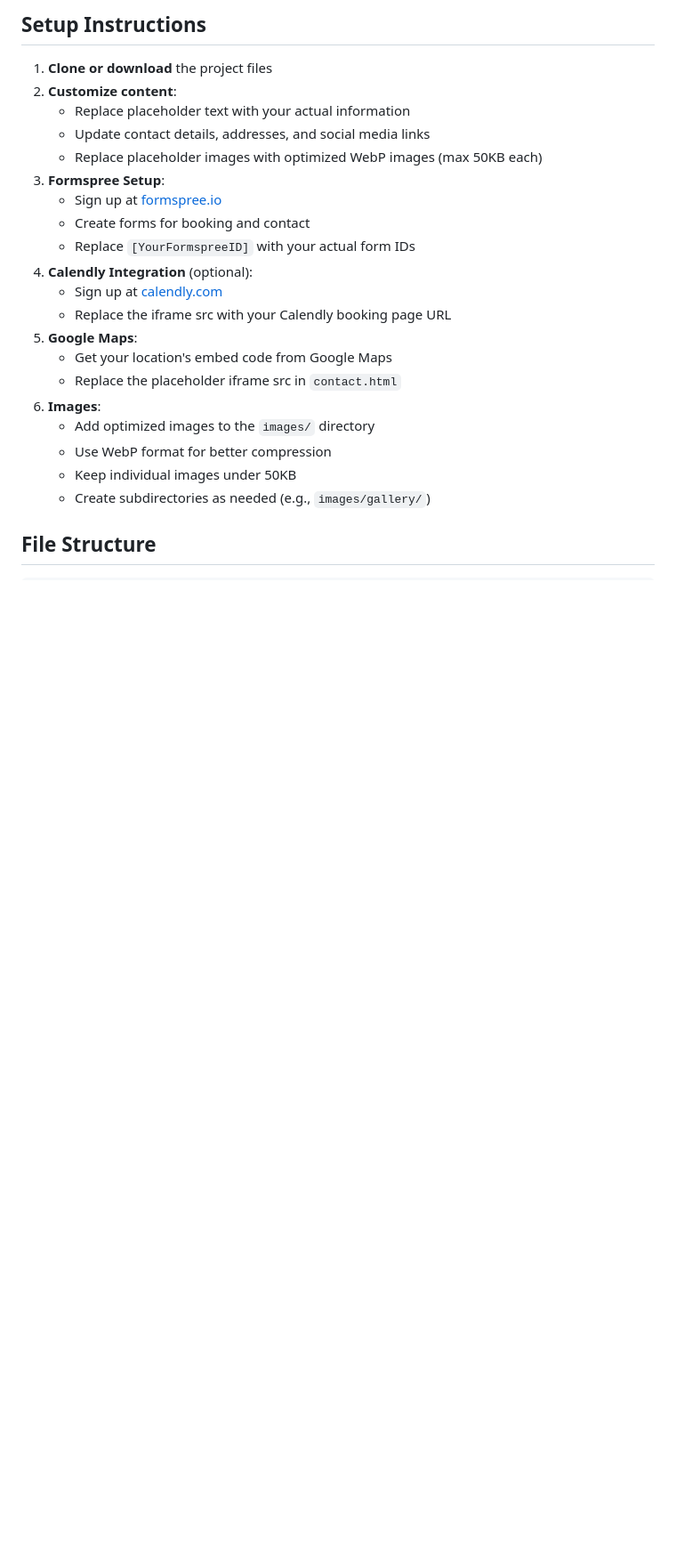
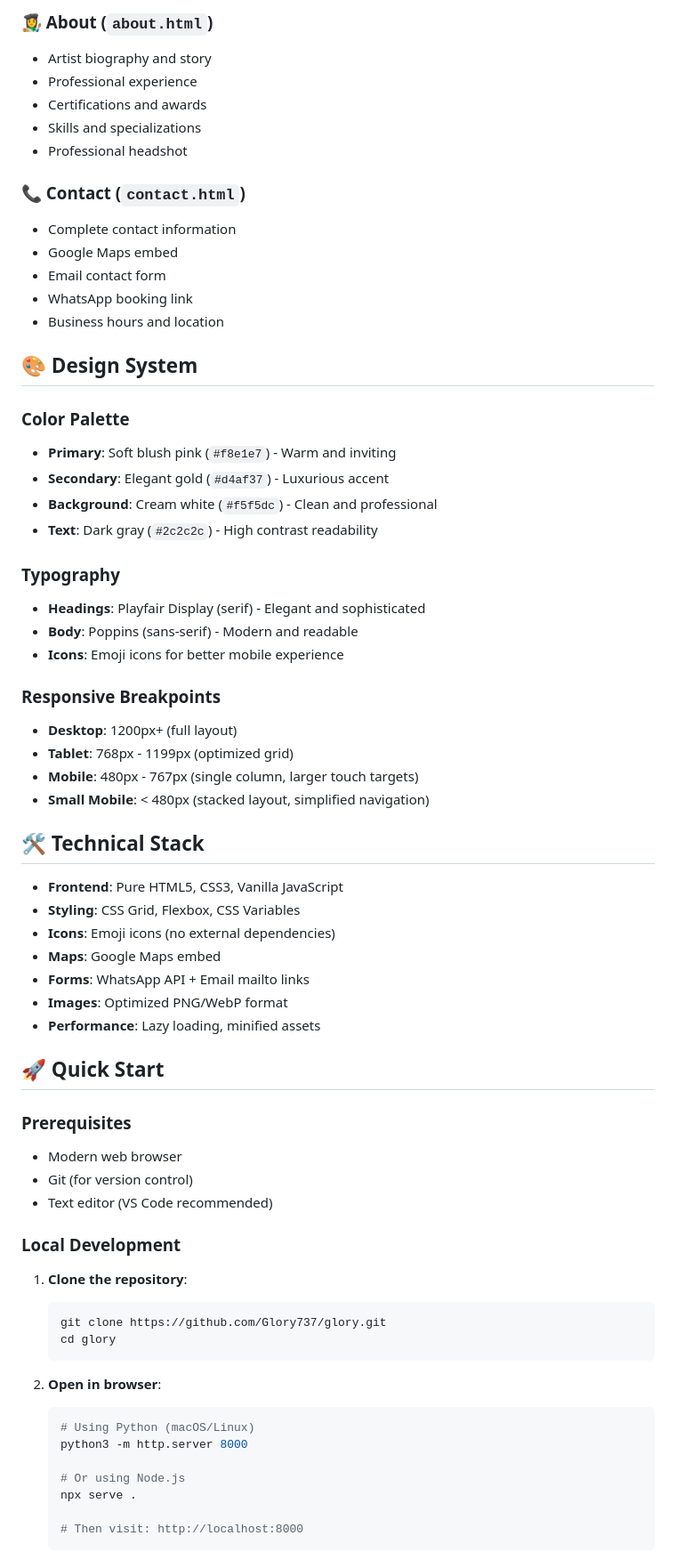
Before and after one commit to Glory737/glory, a Markdown page: README.md, the part around one of its changes. Shown at 89% size. Drawn GitHub-style; blank space fills up the shorter version.

Commit message:
Update README with comprehensive project documentation

````diff
--- a/README.md
+++ b/README.md
@@ -37,25 +48,70 @@ A lightweight, professional makeup booking website built with pure HTML5, CSS3,
 
-## Setup Instructions
+### 👩‍🎨 About (`about.html`)
+- Artist biography and story
+- Professional experience
+- Certifications and awards
+- Skills and specializations
+- Professional headshot
 
-1. **Clone or download** the project files
-2. **Customize content**:
-   - Replace placeholder text with your actual information
-   - Update contact details, addresses, and social media links
-   - Replace placeholder images with optimized WebP images (max 50KB each)
-3. **Formspree Setup**:
-   - Sign up at [formspree.io](https://formspree.io)
-   - Create forms for booking and contact
-   - Replace `[YourFormspreeID]` with your actual form IDs
-4. **Calendly Integration** (optional):
-   - Sign up at [calendly.com](https://calendly.com)
-   - Replace the iframe src with your Calendly booking page URL
-5. **Google Maps**:
-   - Get your location's embed code from Google Maps
-   - Replace the placeholder iframe src in `contact.html`
-6. **Images**:
-   - Add optimized images to the `images/` directory
-   - Use WebP format for better compression
-   - Keep individual images under 50KB
-   - Create subdirectories as needed (e.g., `images/gallery/`)
+### 📞 Contact (`contact.html`)
+- Complete contact information
+- Google Maps embed
+- Email contact form
+- WhatsApp booking link
+- Business hours and location
 
-## File Structure
+## 🎨 Design System
+
+### Color Palette
+- **Primary**: Soft blush pink (`#f8e1e7`) - Warm and inviting
+- **Secondary**: Elegant gold (`#d4af37`) - Luxurious accent
+- **Background**: Cream white (`#f5f5dc`) - Clean and professional
+- **Text**: Dark gray (`#2c2c2c`) - High contrast readability
+
+### Typography
+- **Headings**: Playfair Display (serif) - Elegant and sophisticated
+- **Body**: Poppins (sans-serif) - Modern and readable
+- **Icons**: Emoji icons for better mobile experience
+
+### Responsive Breakpoints
+- **Desktop**: 1200px+ (full layout)
+- **Tablet**: 768px - 1199px (optimized grid)
+- **Mobile**: 480px - 767px (single column, larger touch targets)
+- **Small Mobile**: < 480px (stacked layout, simplified navigation)
+
+## 🛠️ Technical Stack
+
+- **Frontend**: Pure HTML5, CSS3, Vanilla JavaScript
+- **Styling**: CSS Grid, Flexbox, CSS Variables
+- **Icons**: Emoji icons (no external dependencies)
+- **Maps**: Google Maps embed
+- **Forms**: WhatsApp API + Email mailto links
+- **Images**: Optimized PNG/WebP format
+- **Performance**: Lazy loading, minified assets
+
+## 🚀 Quick Start
+
+### Prerequisites
+- Modern web browser
+- Git (for version control)
+- Text editor (VS Code recommended)
+
+### Local Development
+
+1. **Clone the repository**:
+   ```bash
+   git clone https://github.com/Glory737/glory.git
+   cd glory
+   ```
+
+2. **Open in browser**:
+   ```bash
+   # Using Python (macOS/Linux)
+   python3 -m http.server 8000
+
+   # Or using Node.js
+   npx serve .
+
+   # Then visit: http://localhost:8000
+   ```
+
````
Also changed, not shown: other parts of README.md (+223 -73 lines).
